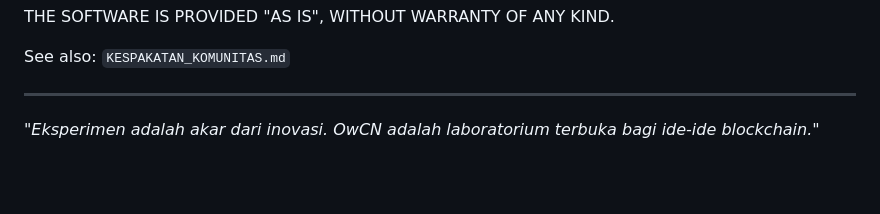
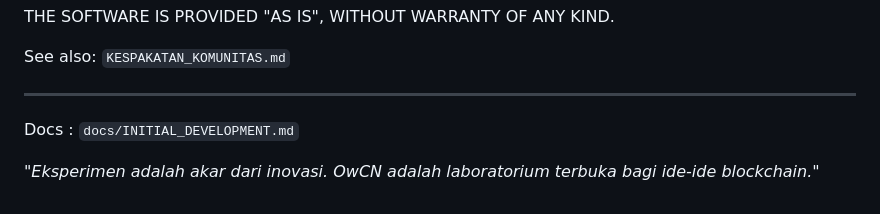
Before and after one commit to WarceuProject/Open-wChain, a Markdown page: README.md, the part around the change. Rendered like a GitHub page; blank space fills up the shorter version.

````diff
--- a/README.md
+++ b/README.md
@@ -77,5 +77,6 @@ THE SOFTWARE IS PROVIDED "AS IS", WITHOUT WARRANTY OF ANY KIND.
 See also: `KESPAKATAN_KOMUNITAS.md`
 
 ---
+Docs : ```docs/INITIAL_DEVELOPMENT.md```
 
 _"Eksperimen adalah akar dari inovasi. OwCN adalah laboratorium terbuka bagi ide-ide blockchain."_
````
Also changed, not shown: README-en.md (+1 -0 lines).
